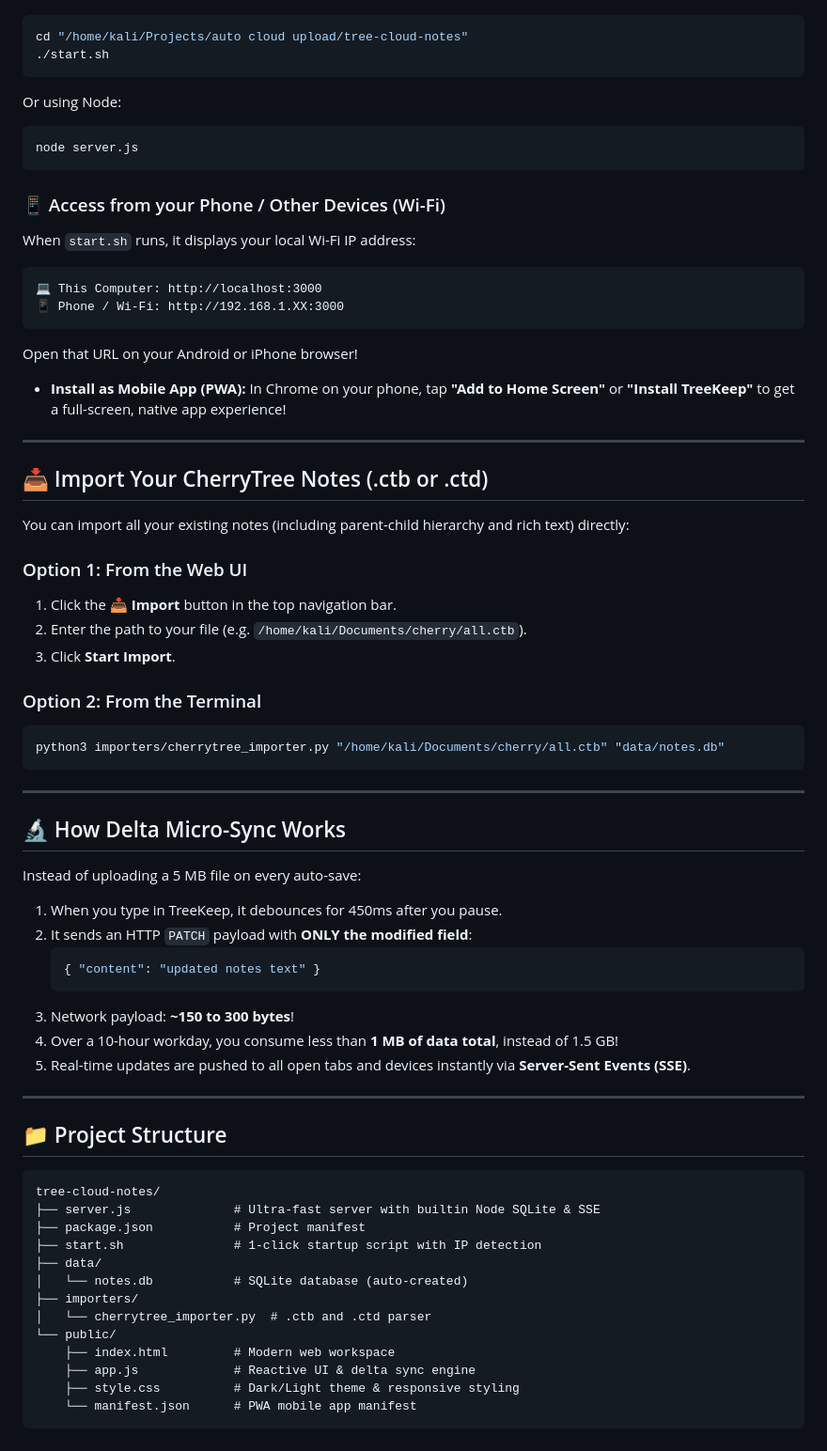
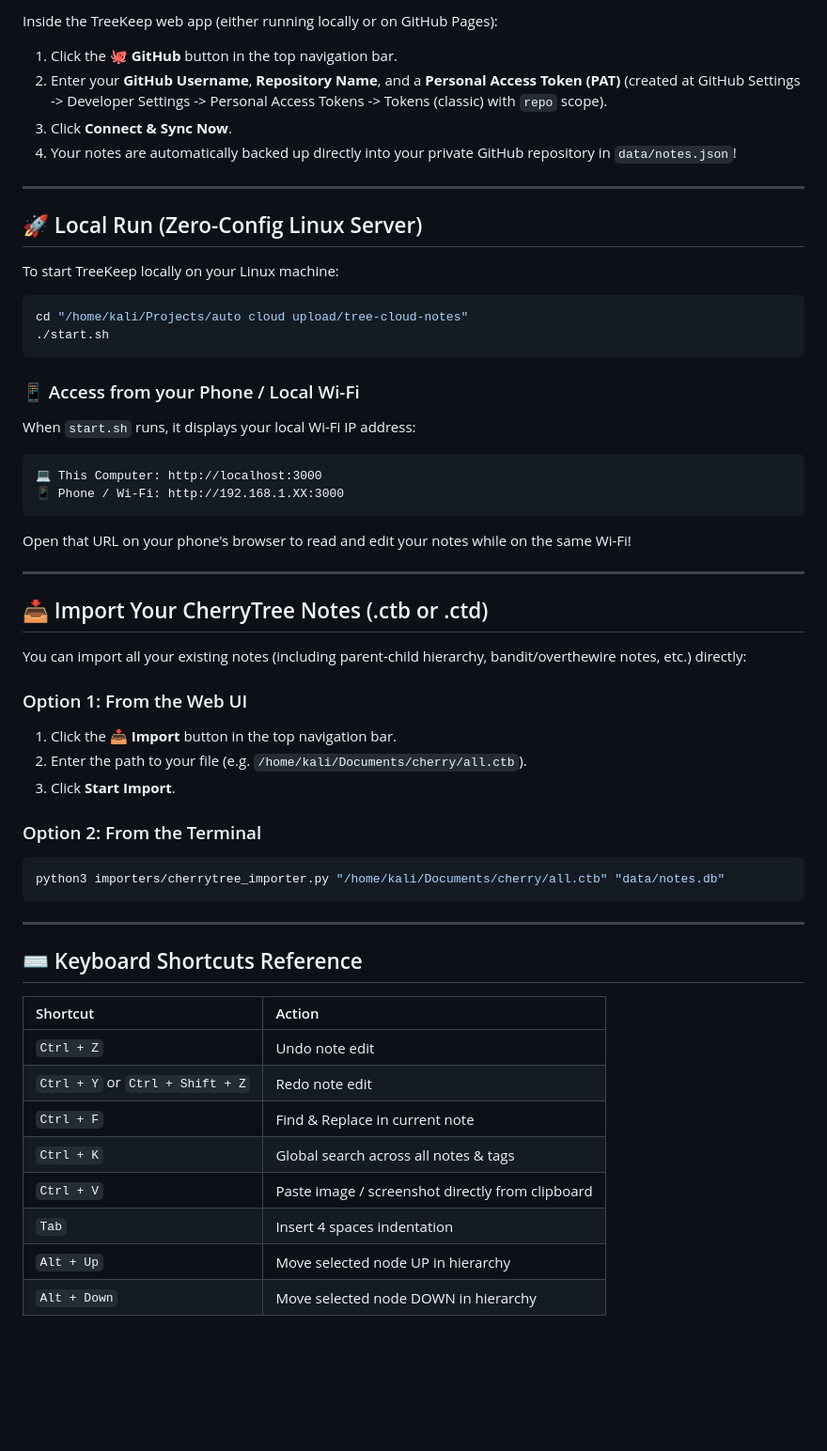
Before and after one commit to Prekarshamaxx123/CyberNote, a Markdown page: README.md, the part around one of its changes. Shown at 94% size. Rendered like a GitHub page; blank space fills up the shorter version.

Commit message:
docs: add GitHub Pages hosting and Cloud Sync documentation

````diff
--- a/README.md
+++ b/README.md
@@ -25,28 +59,33 @@ To start TreeKeep on your Linux PC:
+Inside the TreeKeep web app (either running locally or on GitHub Pages):
+1. Click the **🐙 GitHub** button in the top navigation bar.
+2. Enter your **GitHub Username**, **Repository Name**, and a **Personal Access Token (PAT)** (created at GitHub Settings -> Developer Settings -> Personal Access Tokens -> Tokens (classic) with `repo` scope).
+3. Click **Connect & Sync Now**.
+4. Your notes are automatically backed up directly into your private GitHub repository in `data/notes.json`!
+
+---
+
+## 🚀 Local Run (Zero-Config Linux Server)
+
+To start TreeKeep locally on your Linux machine:
 
 ```bash
 cd "/home/kali/Projects/auto cloud upload/tree-cloud-notes"
 ./start.sh
 ```
 
-Or using Node:
-```bash
-node server.js
-```
-
-### 📱 Access from your Phone / Other Devices (Wi-Fi)
+### 📱 Access from your Phone / Local Wi-Fi
 When `start.sh` runs, it displays your local Wi-Fi IP address:
 ```
 💻 This Computer: http://localhost:3000
 📱 Phone / Wi-Fi: http://192.168.1.XX:3000
 ```
-Open that URL on your Android or iPhone browser!
-* **Install as Mobile App (PWA):** In Chrome on your phone, tap **"Add to Home Screen"** or **"Install TreeKeep"** to get a full-screen, native app experience!
+Open that URL on your phone's browser to read and edit your notes while on the same Wi-Fi!
 
 ---
 
 ## 📥 Import Your CherryTree Notes (.ctb or .ctd)
 
-You can import all your existing notes (including parent-child hierarchy and rich text) directly:
+You can import all your existing notes (including parent-child hierarchy, bandit/overthewire notes, etc.) directly:
 
 ### Option 1: From the Web UI
 1. Click the **📥 Import** button in the top navigation bar.
@@ -60,34 +99,15 @@ python3 importers/cherrytree_importer.py "/home/kali/Documents/cherry/all.ctb" "
 
 ---
 
-## 🔬 How Delta Micro-Sync Works
+## ⌨️ Keyboard Shortcuts Reference
 
-Instead of uploading a 5 MB file on every auto-save:
-1. When you type in TreeKeep, it debounces for 450ms after you pause.
-2. It sends an HTTP `PATCH` payload with **ONLY the modified field**:
-   ```json
-   { "content": "updated notes text" }
-   ```
-3. Network payload: **~150 to 300 bytes**!
-4. Over a 10-hour workday, you consume less than **1 MB of data total**, instead of 1.5 GB!
-5. Real-time updates are pushed to all open tabs and devices instantly via **Server-Sent Events (SSE)**.
-
----
-
-## 📁 Project Structure
-
-```
-tree-cloud-notes/
-├── server.js              # Ultra-fast server with builtin Node SQLite & SSE
-├── package.json           # Project manifest
-├── start.sh               # 1-click startup script with IP detection
-├── data/
-│   └── notes.db           # SQLite database (auto-created)
-├── importers/
-│   └── cherrytree_importer.py  # .ctb and .ctd parser
-└── public/
-    ├── index.html         # Modern web workspace
-    ├── app.js             # Reactive UI & delta sync engine
-    ├── style.css          # Dark/Light theme & responsive styling
-    └── manifest.json      # PWA mobile app manifest
-```
+| Shortcut | Action |
+| :--- | :--- |
+| `Ctrl + Z` | Undo note edit |
+| `Ctrl + Y` or `Ctrl + Shift + Z` | Redo note edit |
+| `Ctrl + F` | Find & Replace in current note |
+| `Ctrl + K` | Global search across all notes & tags |
+| `Ctrl + V` | Paste image / screenshot directly from clipboard |
+| `Tab` | Insert 4 spaces indentation |
+| `Alt + Up` | Move selected node UP in hierarchy |
+| `Alt + Down` | Move selected node DOWN in hierarchy |
````
Also changed, not shown: other parts of README.md (+42 -8 lines).
